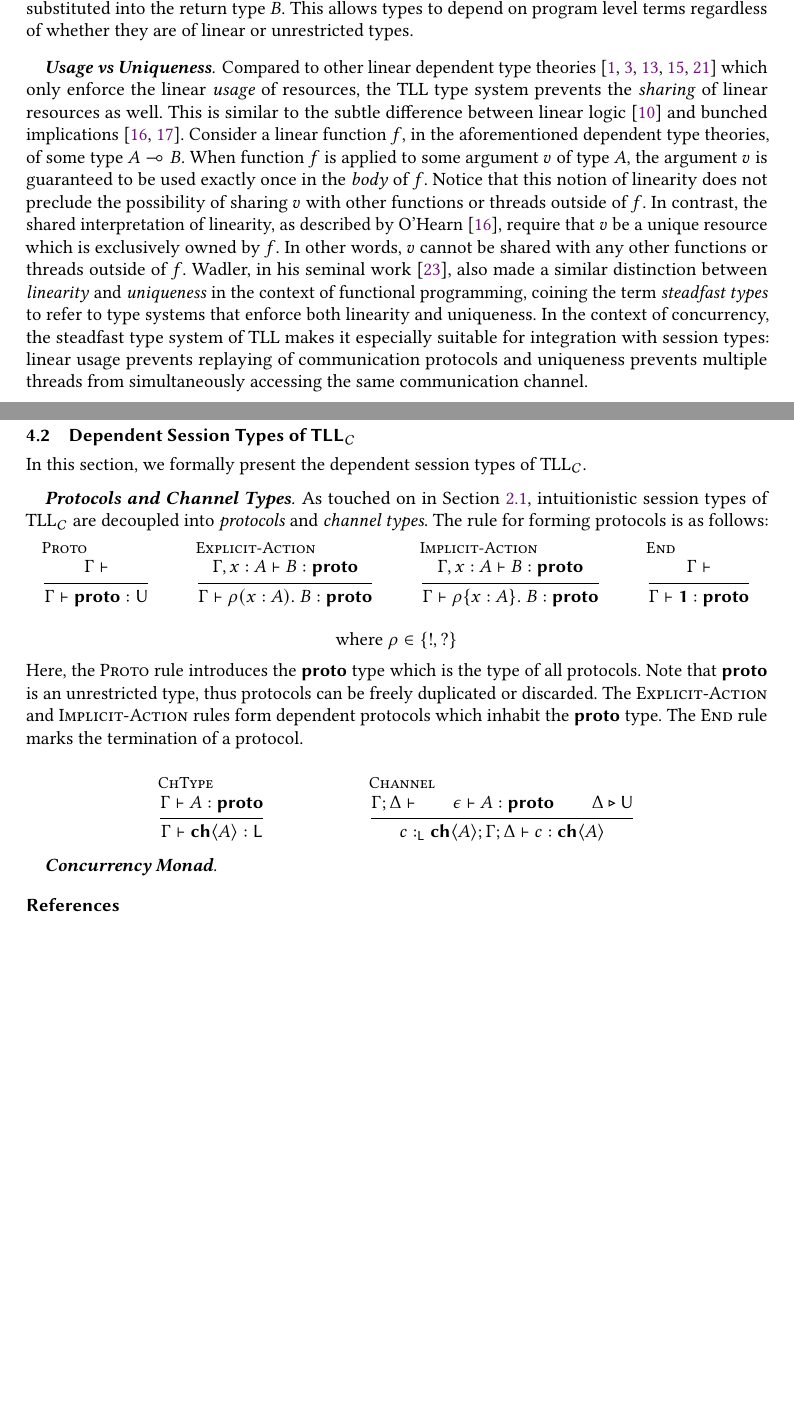
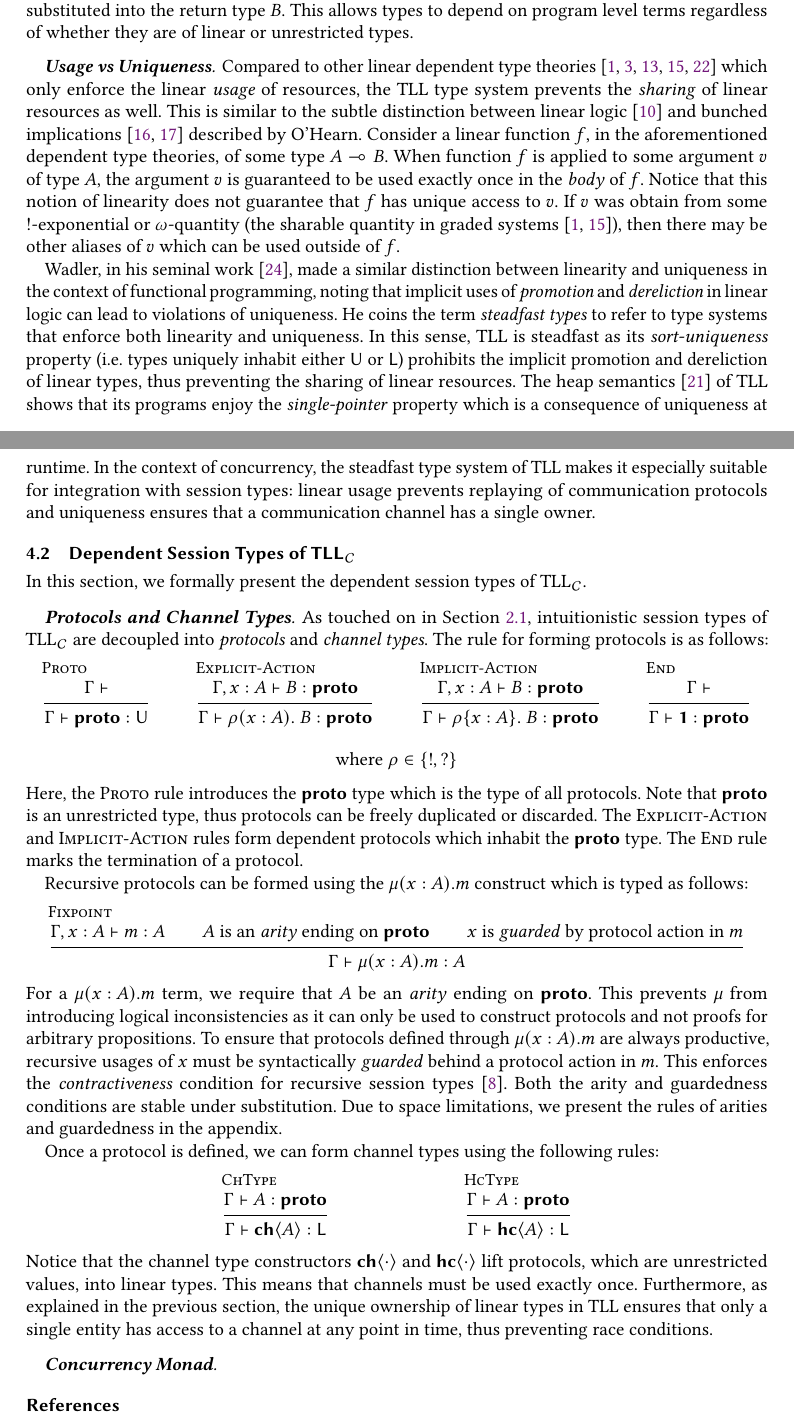
Before and after one commit to qcfu-bu/esop26, a LaTeX paper (paper/main.tex, which reads paper/theory.tex): two parts of pages 12 and 13 of 14, joined at a grey line, cut so that both start at the same text, the shorter picture padded with empty space. Compiled offline with pdfLaTeX.

Commit message:
channel types

```diff
--- a/paper/theory.tex
+++ b/paper/theory.tex
@@ -122,24 +122,31 @@ on program level terms regardless of whether they are of linear or unrestricted
 Compared to other linear dependent type
 theories~\cite{qtt,nothing,llf,vakar14,luo} which only enforce the linear
 \emph{usage} of resources, the TLL type system prevents the \emph{sharing} of
-linear resources as well. This is similar to the subtle difference between
-linear logic~\cite{girard} and bunched implications~\cite{ohearn99,ohearn03}.
+linear resources as well. This is similar to the subtle distinction between
+linear logic~\cite{girard} and bunched implications~\cite{ohearn99,ohearn03}
+described by O'Hearn.
 Consider a linear function $f$, in the aforementioned dependent type theories,
 of some type $A \multimap B$. When function $f$ is applied to some argument $v$
 of type $A$, the argument $v$ is guaranteed to be used exactly once in the
-\emph{body} of $f$. Notice that this notion of linearity does not preclude the
-possibility of sharing $v$ with other functions or threads outside of $f$. In
-contrast, the shared interpretation of linearity, as described by
-O'Hearn~\cite{ohearn03}, require that $v$ be a unique resource which is
-exclusively owned by $f$. In other words, $v$ cannot be shared with any other
-functions or threads outside of $f$. Wadler, in his seminal
-work~\cite{wadler1991}, also made a similar distinction between \emph{linearity}
-and \emph{uniqueness} in the context of functional programming, coining the term
-\emph{steadfast types} to refer to type systems that enforce both linearity and
-uniqueness. In the context of concurrency, the steadfast type system of TLL
-makes it especially suitable for integration with session types: linear usage
-prevents replaying of communication protocols and uniqueness prevents multiple
-threads from simultaneously accessing the same communication channel.
+\emph{body} of $f$. Notice that this notion of linearity does not guarantee that
+$f$ has unique access to $v$. If $v$ was obtain from some $!$-exponential or
+$\omega$-quantity (the sharable quantity in graded systems \cite{qtt,nothing}),
+then there may be other aliases of $v$ which can be used outside of $f$.
+
+Wadler, in his seminal work~\cite{wadler1991}, made a similar distinction
+between linearity and uniqueness in the context of functional programming,
+noting that implicit uses of \emph{promotion} and \emph{dereliction} in linear
+logic can lead to violations of uniqueness.  He coins the term \emph{steadfast
+types} to refer to type systems that enforce both linearity and uniqueness. In
+this sense, TLL is steadfast as its \emph{sort-uniqueness} property (i.e. types
+uniquely inhabit either $\Un$ or $\Ln$) prohibits the implicit promotion and
+dereliction of linear types, thus preventing the sharing of linear resources.
+The heap semantics~\cite{turner99} of TLL shows that its programs enjoy the
+\emph{single-pointer} property which is a consequence of uniqueness at runtime.  In
+the context of concurrency, the steadfast type system of TLL makes it especially
+suitable for integration with session types: linear usage prevents replaying of
+communication protocols and uniqueness ensures that a communication channel has
+a single owner.
 
 \subsection{Dependent Session Types of \TLLC{}}
 In this section, we formally present the dependent session types of \TLLC{}.
@@ -172,16 +179,37 @@ Note that \Proto{} is an unrestricted type, thus protocols can be freely duplica
 The \textsc{Explicit-Action} and \textsc{Implicit-Action} rules form dependent protocols which
 inhabit the \Proto{} type. The \textsc{End} rule marks the termination of a protocol.
 
+Recursive protocols can be formed using the $\fix{x : A}{m}$ construct which is typed as follows:
+\begin{mathpar}
+  \inferrule[Fixpoint]
+  { \Gamma, x : A \vdash m : A \\
+    A\ \text{is an \emph{arity} ending on } \Proto \\
+    x\ \text{is \emph{guarded} by protocol action in}\ m }
+  { \Gamma \vdash \fix{x : A}{m} : A }
+\end{mathpar}
+For a $\fix{x : A}{m}$ term, we require that $A$ be an \emph{arity} ending on \Proto{}.
+This prevents $\mu$ from introducing logical inconsistencies as it can only be used to
+construct protocols and not proofs for arbitrary propositions. To ensure that protocols
+defined through $\fix{x : A}{m}$ are always productive, recursive usages of $x$ must be
+syntactically \emph{guarded} behind a protocol action in $m$. This enforces the
+\emph{contractiveness} condition for recursive session types~\cite{gay10}. Both the
+arity and guardedness conditions are stable under substitution. Due to space limitations,
+we present the rules of arities and guardedness in the appendix.
+
+Once a protocol is defined, we can form channel types using the following rules:
 \begin{mathpar}
   \inferrule[ChType]
   { \Gamma \vdash A : \Proto }
   { \Gamma \vdash \CH{A} : \Ln }
 
-  \inferrule[Channel]
-  { \Gamma ; \Delta \vdash \\
-    \epsilon \vdash A : \Proto \\
-    \Delta \triangleright \Un }
-  { c :_\Ln \CH{A} ; \Gamma ; \Delta \vdash c : \CH{A} }
+  \inferrule[HcType]
+  { \Gamma \vdash A : \Proto }
+  { \Gamma \vdash \HC{A} : \Ln }
 \end{mathpar}
+Notice that the channel type constructors $\CH{\cdot}$ and $\HC{\cdot}$
+lift protocols, which are unrestricted values, into linear types. This means that
+channels must be used exactly once. Furthermore, as explained in the previous
+section, the unique ownership of linear types in TLL ensures that only a single
+entity has access to a channel at any point in time, thus preventing race conditions.
 
 \paragraph{\textbf{Concurrency Monad}}
```
Also changed, not shown: paper/main.pdf, paper/theory.tex (2 more changed lines).
